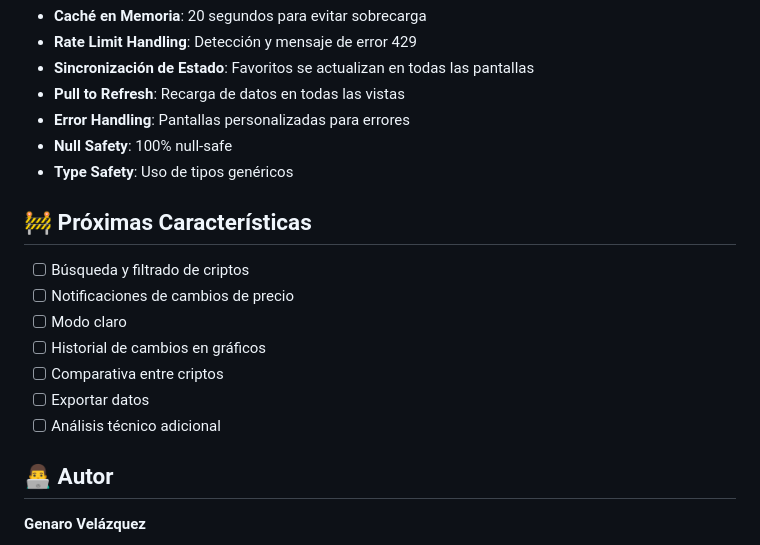
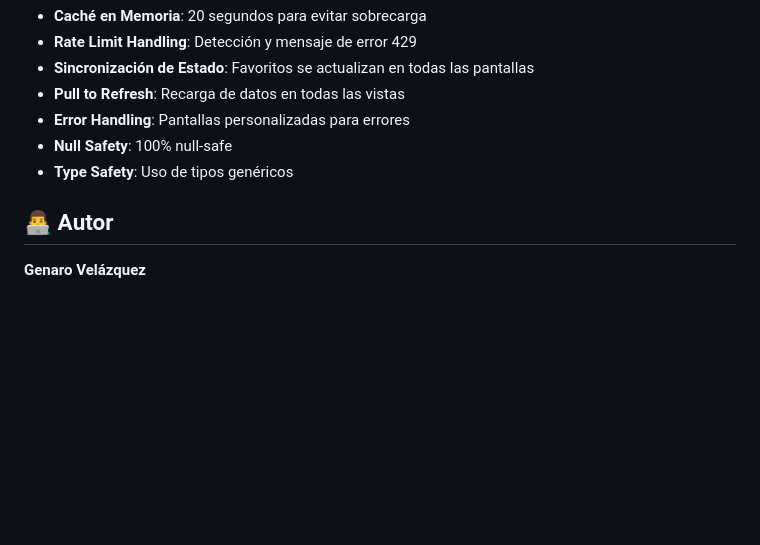
Before and after one commit to genaro-velazquez/Crypto-Tracker-Lite-Challenge, a Markdown page: README.md, the part around the change. Drawn GitHub-style; blank space fills up the shorter version.

Commit message:
docs: Ajuste en el readme omitir próximas caracteristicas

```diff
--- a/README.md
+++ b/README.md
@@ -266,16 +266,6 @@ Rojo (#FF5252)         → Cambios negativos
 - **Null Safety**: 100% null-safe
 - **Type Safety**: Uso de tipos genéricos
 
-## 🚧 Próximas Características
-
-- [ ] Búsqueda y filtrado de criptos
-- [ ] Notificaciones de cambios de precio
-- [ ] Modo claro
-- [ ] Historial de cambios en gráficos
-- [ ] Comparativa entre criptos
-- [ ] Exportar datos
-- [ ] Análisis técnico adicional
-
 ## 👨‍💻 Autor
 
 **Genaro Velázquez**
```
